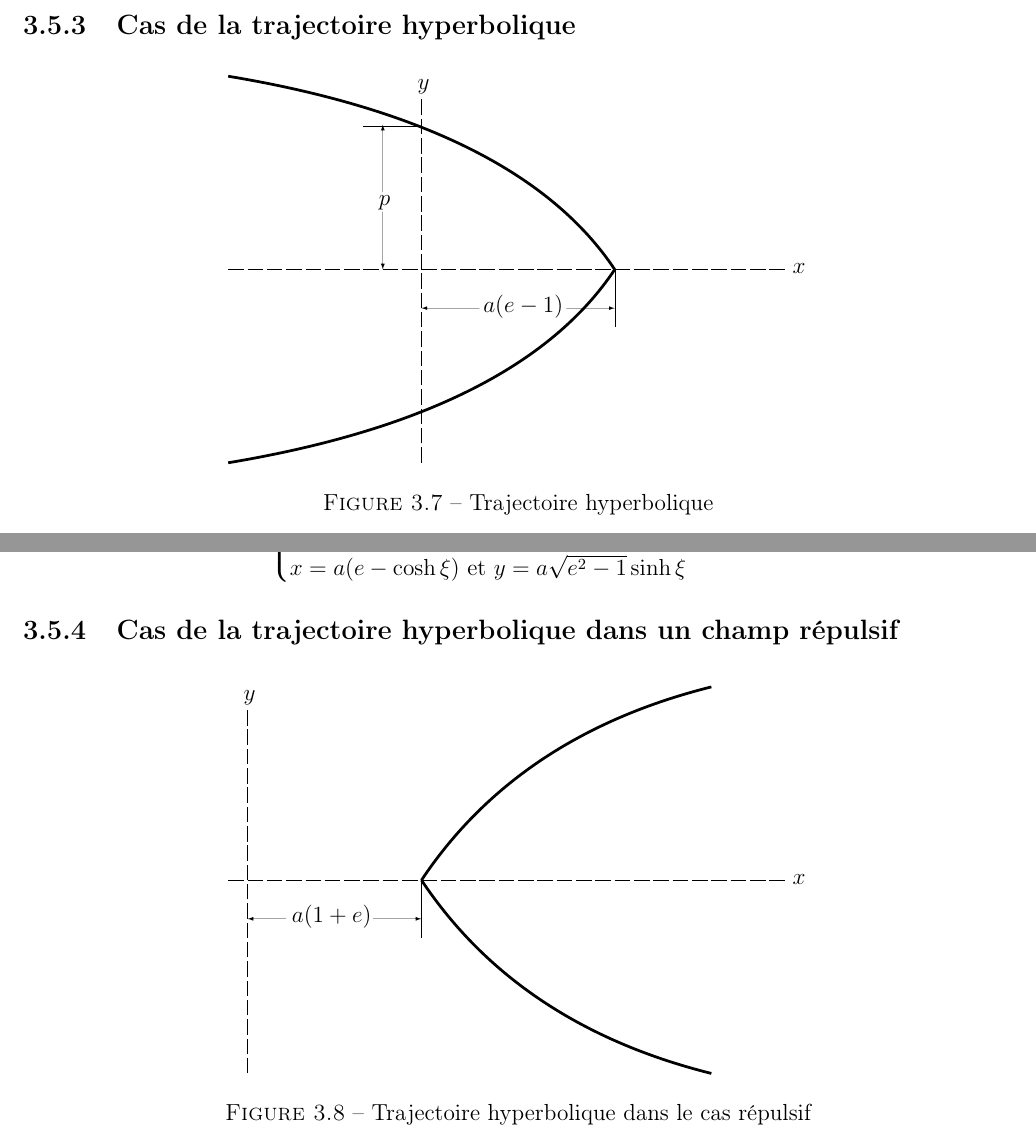
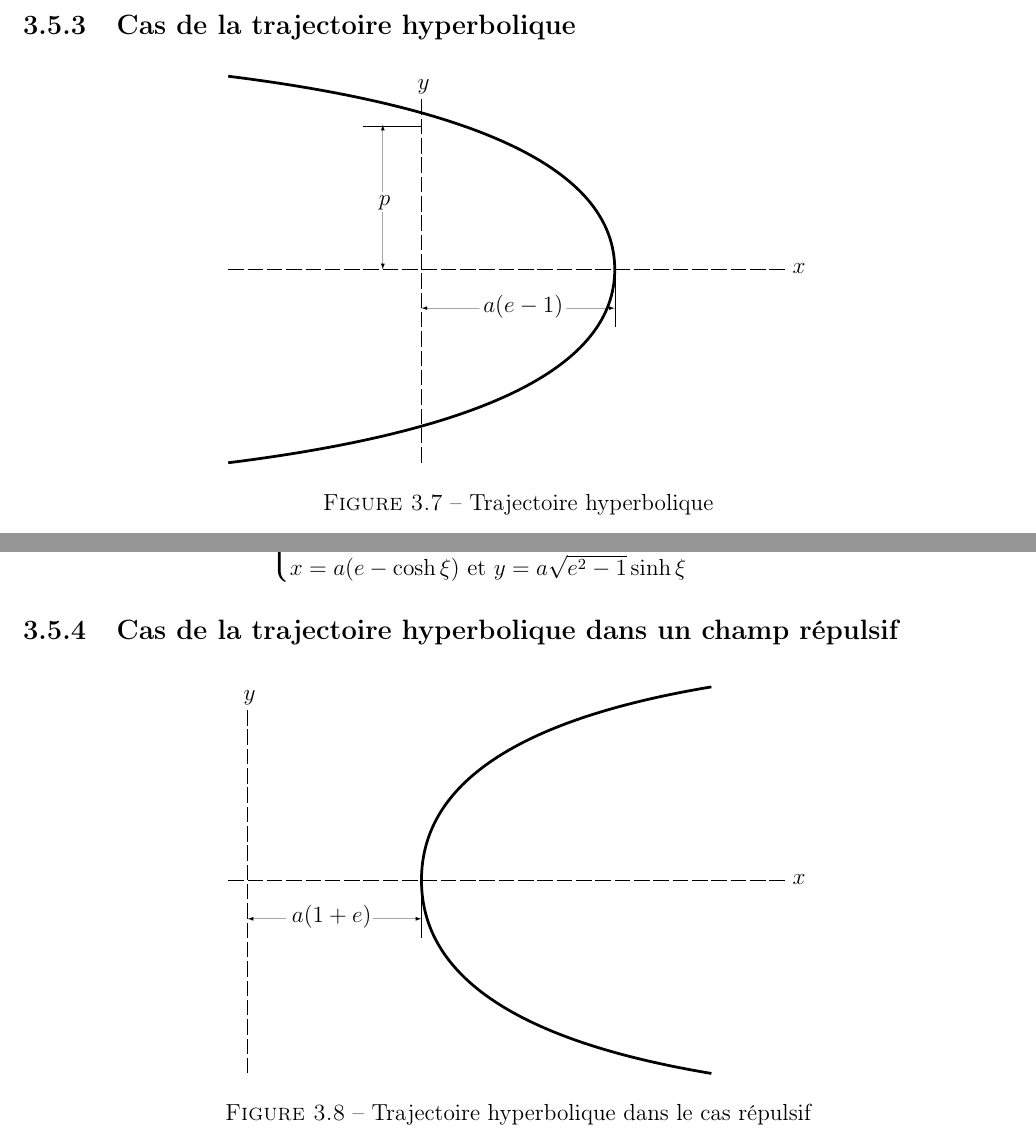
Before and after one commit to SMajerowicz/Physics, a LaTeX document (Mécanique/démonstration.tex, which reads Mécanique/chapters/chapter-03.tex): two parts of pages 38 and 41 of 101, joined at a grey line, cut so that both start at the same text. Compiled offline with pdfLaTeX.

Commit message:
Fix issue #18

```diff
--- a/Mécanique/chapters/chapter-03.tex
+++ b/Mécanique/chapters/chapter-03.tex
@@ -524,8 +524,8 @@ Au-del\`a du fait que la p\'eriode ne d\'epend que de l'\'energie de la particul
 			\multiput(100,0)(0,10){19}{\line(0,1){8}}\put(98,193){$y$}
 			%hyperbole
 			\linethickness{0.5mm}
-			\qbezier(0,0),(150,25),(200,100)
-			\qbezier(200,100),(150,175),(0,200)
+			\qbezier(0,0),(200,25),(200,100)
+			\qbezier(200,100),(200,175),(0,200)
 			%lines
 			\linethickness{0.05mm}
 			\put(100,174){\line(-1,0){30}}
@@ -673,8 +673,8 @@ avec $\xi \in ]-\infty ; +\infty[$. Nous avons ainsi la trajectoire param\'etriq
 			\multiput(10,0)(0,10){19}{\line(0,1){8}}\put(8,193){$y$}
 			%hyperbole
 			\linethickness{0.5mm}
-			\qbezier(250,0),(150,25),(100,100)
-			\qbezier(100,100),(150,175),(250,200)
+			\qbezier(250,0),(100,25),(100,100)
+			\qbezier(100,100),(100,175),(250,200)
 			%lines
 			\linethickness{0.05mm}
 			\put(100,100){\line(0,-1){30}}
```
